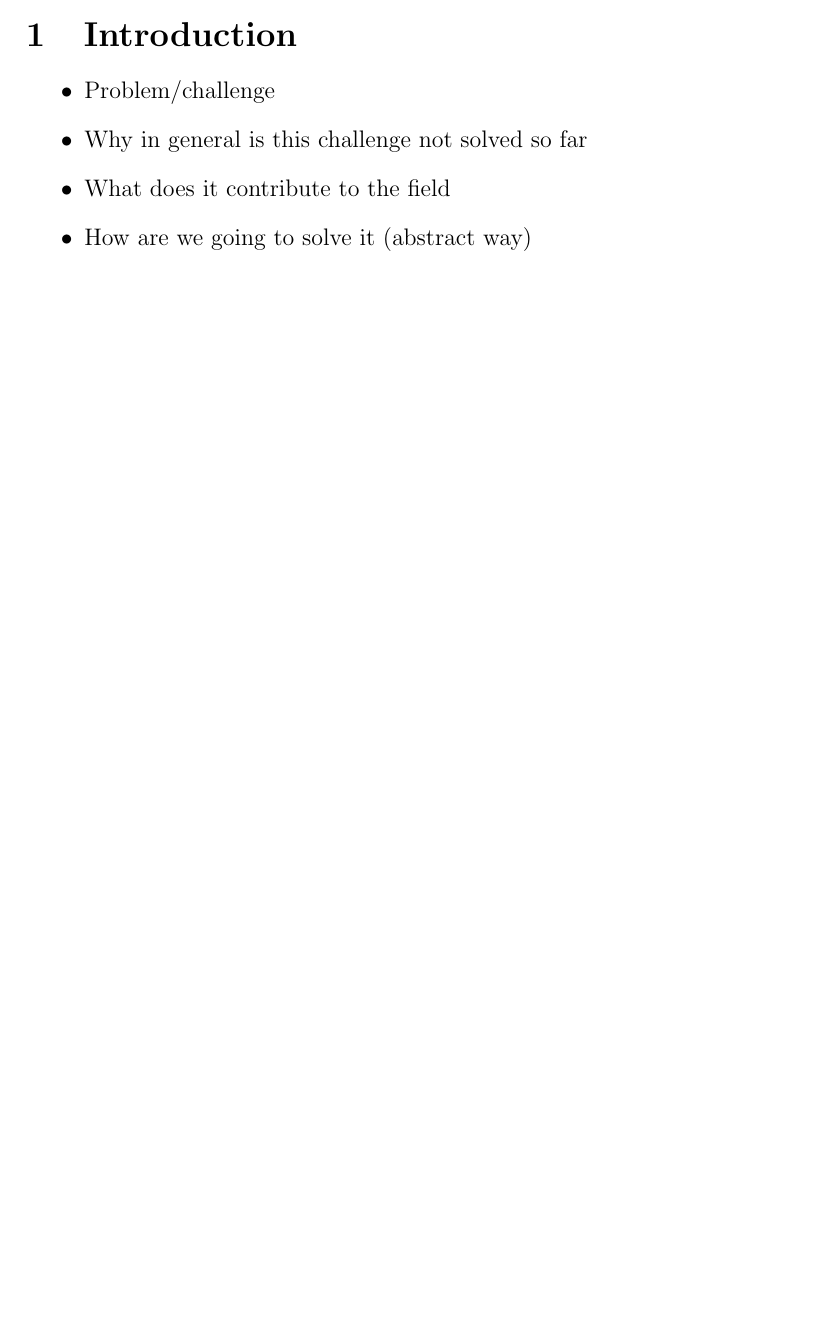
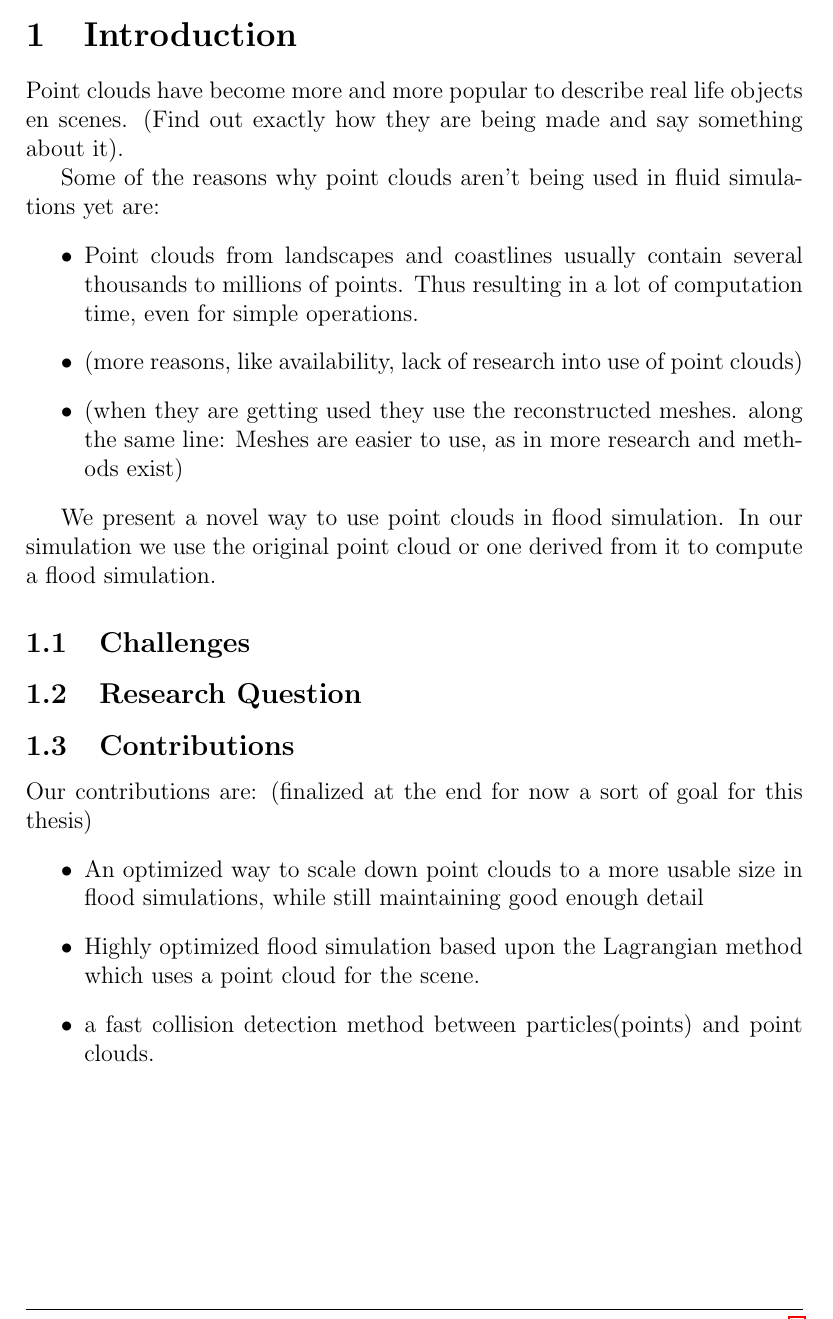
Before and after one commit to katrinleinweber/Thesis, a LaTeX thesis (Latex/thesis.tex): part of page 4 of 5, cut so that both start at the same text, the shorter picture padded with empty space. Compiled offline with pdfLaTeX.

Commit message:
started on introduction and further layout of introduction

```diff
--- a/Latex/thesis.tex
+++ b/Latex/thesis.tex
@@ -101,12 +101,42 @@
 
 \section{Introduction}
 
+%\begin{itemize}
+%\item Problem/challenge
+%\item Why in general is this challenge not solved so far
+%\item What does it contribute to the field
+%\item How are we going to solve it (abstract way)
+%\end{itemize}
+
+%Challenge
+Point clouds have become more and more popular to describe real life objects en scenes. (Find out exactly how they are being made and say something about it).
+
+%Why aren't point clouds being used as of yet
+Some of the reasons why point clouds aren't being used in fluid simulations yet are:
 \begin{itemize}
-\item Problem/challenge
-\item Why in general is this challenge not solved so far
-\item What does it contribute to the field
-\item How are we going to solve it (abstract way)
+\item Point clouds from landscapes and coastlines usually contain several thousands to millions of points. Thus resulting in a lot of computation time, even for simple operations.
+\item (more reasons, like availability, lack of research into use of point clouds)
+\item (when they are getting used they use the reconstructed meshes. along the same line: Meshes are easier to use, as in more research and methods exist)
 \end{itemize}
+
+%Why it is beneficial to use them
+
+
+%How we are going to solve it:
+We present a novel way to use point clouds in flood simulation. In our simulation we use the original point cloud or one derived from it to compute a flood simulation.
+
+\subsection{Challenges}
+
+\subsection{Research Question}
+
+\subsection{Contributions}
+Our contributions are: (finalized at the end for now a sort of goal for this thesis)
+\begin{itemize}
+\item An optimized way to scale down point clouds to a more usable size in flood simulations, while still maintaining good enough detail
+\item Highly optimized flood simulation based upon the Lagrangian method which uses a point cloud for the scene.
+\item a fast collision detection method between particles(points) and point clouds.
+\end{itemize}
+
 %----------------------------------------------------------------------------------------
 %	LITERATURE REVIEW
 %----------------------------------------------------------------------------------------
```
Also changed, not shown: 4 other files.
